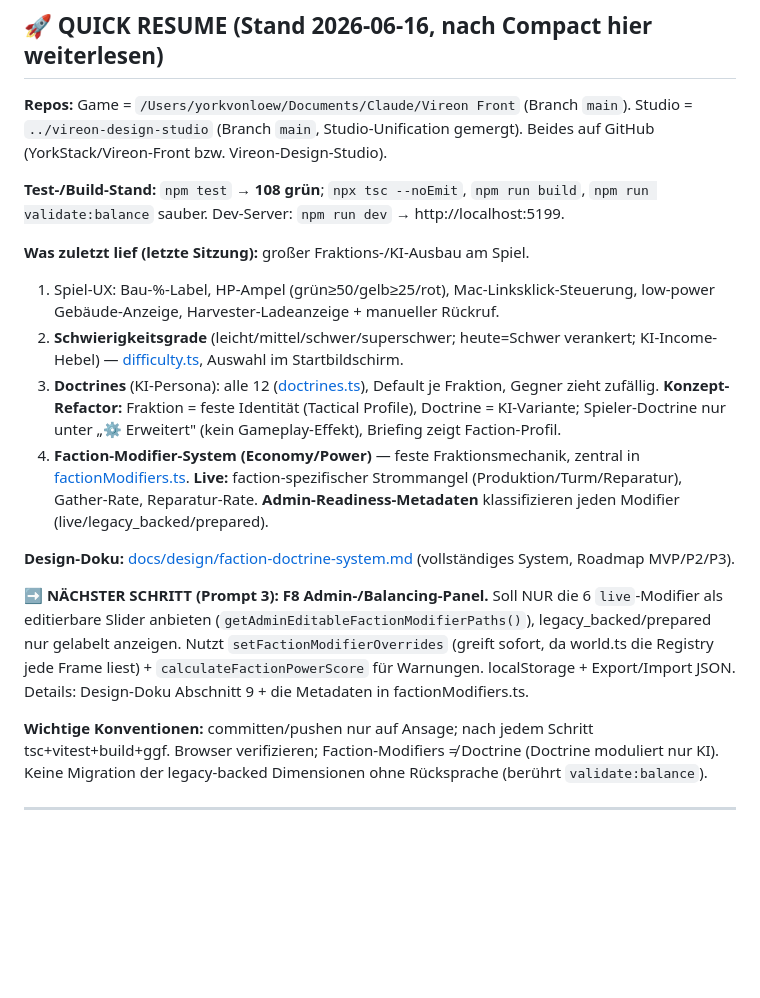
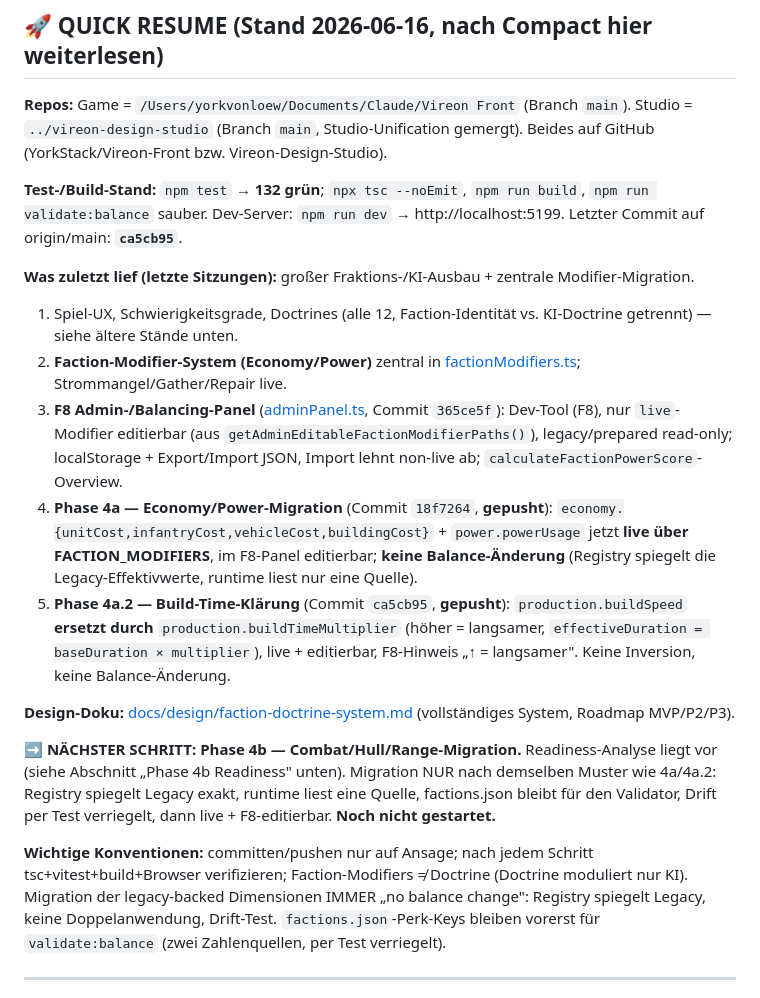
Before and after one commit to YorkStack/Vireon-Front, a Markdown page: HANDOFF.md, the part around one of its changes. Rendered like a GitHub page; blank space fills up the shorter version.

```diff
--- a/HANDOFF.md
+++ b/HANDOFF.md
@@ -8,19 +8,20 @@
 
 **Repos:** Game = `/Users/yorkvonloew/Documents/Claude/Vireon Front` (Branch `main`). Studio = `../vireon-design-studio` (Branch `main`, Studio-Unification gemergt). Beides auf GitHub (YorkStack/Vireon-Front bzw. Vireon-Design-Studio).
 
-**Test-/Build-Stand:** `npm test` → **108 grün**; `npx tsc --noEmit`, `npm run build`, `npm run validate:balance` sauber. Dev-Server: `npm run dev` → http://localhost:5199.
+**Test-/Build-Stand:** `npm test` → **132 grün**; `npx tsc --noEmit`, `npm run build`, `npm run validate:balance` sauber. Dev-Server: `npm run dev` → http://localhost:5199. Letzter Commit auf origin/main: **`ca5cb95`**.
 
-**Was zuletzt lief (letzte Sitzung):** großer Fraktions-/KI-Ausbau am Spiel.
-1. Spiel-UX: Bau-%-Label, HP-Ampel (grün≥50/gelb≥25/rot), Mac-Linksklick-Steuerung, low-power Gebäude-Anzeige, Harvester-Ladeanzeige + manueller Rückruf.
-2. **Schwierigkeitsgrade** (leicht/mittel/schwer/superschwer; heute=Schwer verankert; KI-Income-Hebel) — [difficulty.ts](src/data/difficulty.ts), Auswahl im Startbildschirm.
-3. **Doctrines** (KI-Persona): alle 12 ([doctrines.ts](src/data/doctrines.ts)), Default je Fraktion, Gegner zieht zufällig. **Konzept-Refactor:** Fraktion = feste Identität (Tactical Profile), Doctrine = KI-Variante; Spieler-Doctrine nur unter „⚙ Erweitert" (kein Gameplay-Effekt), Briefing zeigt Faction-Profil.
-4. **Faction-Modifier-System (Economy/Power)** — feste Fraktionsmechanik, zentral in [factionModifiers.ts](src/data/factionModifiers.ts). **Live:** faction-spezifischer Strommangel (Produktion/Turm/Reparatur), Gather-Rate, Reparatur-Rate. **Admin-Readiness-Metadaten** klassifizieren jeden Modifier (live/legacy_backed/prepared).
+**Was zuletzt lief (letzte Sitzungen):** großer Fraktions-/KI-Ausbau + zentrale Modifier-Migration.
+1. Spiel-UX, Schwierigkeitsgrade, Doctrines (alle 12, Faction-Identität vs. KI-Doctrine getrennt) — siehe ältere Stände unten.
+2. **Faction-Modifier-System (Economy/Power)** zentral in [factionModifiers.ts](src/data/factionModifiers.ts); Strommangel/Gather/Repair live.
+3. **F8 Admin-/Balancing-Panel** ([adminPanel.ts](src/ui/adminPanel.ts), Commit `365ce5f`): Dev-Tool (F8), nur `live`-Modifier editierbar (aus `getAdminEditableFactionModifierPaths()`), legacy/prepared read-only; localStorage + Export/Import JSON, Import lehnt non-live ab; `calculateFactionPowerScore`-Overview.
+4. **Phase 4a — Economy/Power-Migration** (Commit `18f7264`, **gepusht**): `economy.{unitCost,infantryCost,vehicleCost,buildingCost}` + `power.powerUsage` jetzt **live über FACTION_MODIFIERS**, im F8-Panel editierbar; **keine Balance-Änderung** (Registry spiegelt die Legacy-Effektivwerte, runtime liest nur eine Quelle).
+5. **Phase 4a.2 — Build-Time-Klärung** (Commit `ca5cb95`, **gepusht**): `production.buildSpeed` **ersetzt durch** `production.buildTimeMultiplier` (höher = langsamer, `effectiveDuration = baseDuration × multiplier`), live + editierbar, F8-Hinweis „↑ = langsamer". Keine Inversion, keine Balance-Änderung.
 
 **Design-Doku:** [docs/design/faction-doctrine-system.md](docs/design/faction-doctrine-system.md) (vollständiges System, Roadmap MVP/P2/P3).
 
-**➡️ NÄCHSTER SCHRITT (Prompt 3): F8 Admin-/Balancing-Panel.** Soll NUR die 6 `live`-Modifier als editierbare Slider anbieten (`getAdminEditableFactionModifierPaths()`), legacy_backed/prepared nur gelabelt anzeigen. Nutzt `setFactionModifierOverrides` (greift sofort, da world.ts die Registry jede Frame liest) + `calculateFactionPowerScore` für Warnungen. localStorage + Export/Import JSON. Details: Design-Doku Abschnitt 9 + die Metadaten in factionModifiers.ts.
+**➡️ NÄCHSTER SCHRITT: Phase 4b — Combat/Hull/Range-Migration.** Readiness-Analyse liegt vor (siehe Abschnitt „Phase 4b Readiness" unten). Migration NUR nach demselben Muster wie 4a/4a.2: Registry spiegelt Legacy exakt, runtime liest eine Quelle, factions.json bleibt für den Validator, Drift per Test verriegelt, dann live + F8-editierbar. **Noch nicht gestartet.**
 
-**Wichtige Konventionen:** committen/pushen nur auf Ansage; nach jedem Schritt tsc+vitest+build+ggf. Browser verifizieren; Faction-Modifiers ≠ Doctrine (Doctrine moduliert nur KI). Keine Migration der legacy-backed Dimensionen ohne Rücksprache (berührt `validate:balance`).
+**Wichtige Konventionen:** committen/pushen nur auf Ansage; nach jedem Schritt tsc+vitest+build+Browser verifizieren; Faction-Modifiers ≠ Doctrine (Doctrine moduliert nur KI). Migration der legacy-backed Dimensionen IMMER „no balance change": Registry spiegelt Legacy, keine Doppelanwendung, Drift-Test. `factions.json`-Perk-Keys bleiben vorerst für `validate:balance` (zwei Zahlenquellen, per Test verriegelt).
 
 ---
 
```
Also changed, not shown: other parts of HANDOFF.md (+22 -1 lines).
